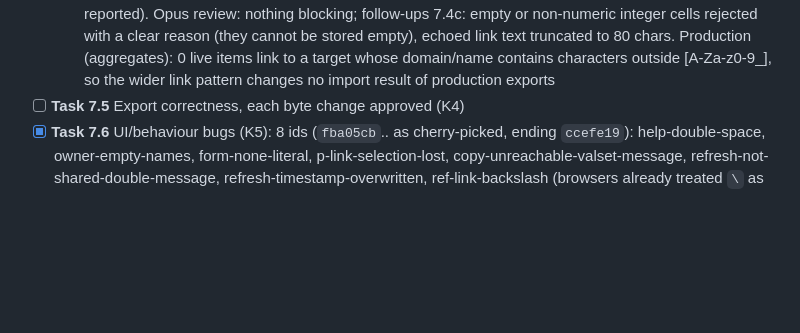
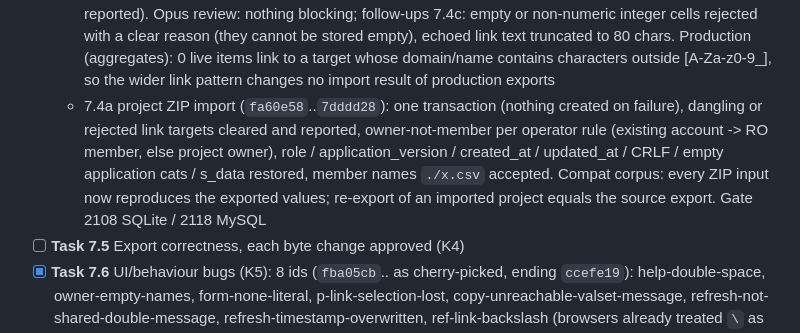
Before and after one commit to pnp-software/cordetfw_editor, a Markdown page: docs/migration/tasks.md, the part around the change. Rendered like a GitHub page; blank space fills up the shorter version.

Commit message:
Record Task 7.4a
Co-Authored-By: Claude Opus 5.5 <noreply@anthropic.com>

```diff
--- a/docs/migration/tasks.md
+++ b/docs/migration/tasks.md
@@ -187,6 +187,11 @@ Branched from `upgrade/django-lts` at c602bbb (local tag `track-s-rc1`) on 2026-
     stored empty), echoed link text truncated to 80 chars. Production (aggregates): 0 live items link to a target
     whose domain/name contains characters outside [A-Za-z0-9_], so the wider link pattern changes no import result
     of production exports
+  - 7.4a project ZIP import (`fa60e58`..`7dddd28`): one transaction (nothing created on failure), dangling or
+    rejected link targets cleared and reported, owner-not-member per operator rule (existing account -> RO member,
+    else project owner), role / application_version / created_at / updated_at / CRLF / empty application cats /
+    s_data restored, member names `./x.csv` accepted. Compat corpus: every ZIP input now reproduces the exported
+    values; re-export of an imported project equals the source export. Gate 2108 SQLite / 2118 MySQL
 - [ ] **Task 7.5** Export correctness, each byte change approved (K4)
 - [x] **Task 7.6** UI/behaviour bugs (K5): 8 ids (`fba05cb`.. as cherry-picked, ending `ccefe19`): help-double-space,
   owner-empty-names, form-none-literal, p-link-selection-lost, copy-unreachable-valset-message,
```
